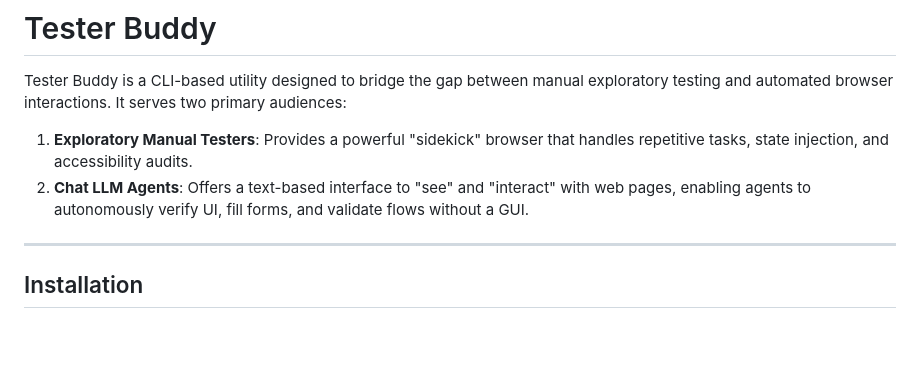
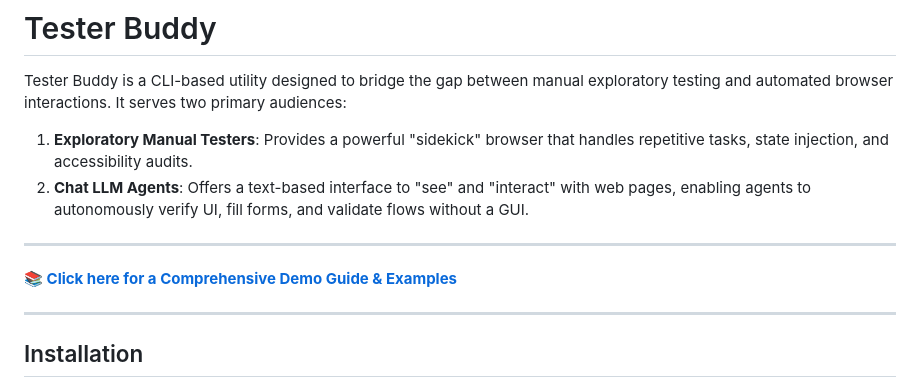
Before and after one commit to 777abhi/tester-buddy, a Markdown page: README.md, the part around the change. GitHub-like rendering; blank space fills up the shorter version.

Commit message:
feat: Add a comprehensive usage guide with real-world examples and link it from the README.

```diff
--- a/README.md
+++ b/README.md
@@ -3,6 +3,10 @@
 Tester Buddy is a CLI-based utility designed to bridge the gap between manual exploratory testing and automated browser interactions. It serves two primary audiences:
 1.  **Exploratory Manual Testers**: Provides a powerful "sidekick" browser that handles repetitive tasks, state injection, and accessibility audits.
 2.  **Chat LLM Agents**: Offers a text-based interface to "see" and "interact" with web pages, enabling agents to autonomously verify UI, fill forms, and validate flows without a GUI.
+
+---
+
+**[📚 Click here for a Comprehensive Demo Guide & Examples](./Examples.md)**
 
 ---
 
```
Also changed, not shown: Examples.md (added, +271 -0 lines).
